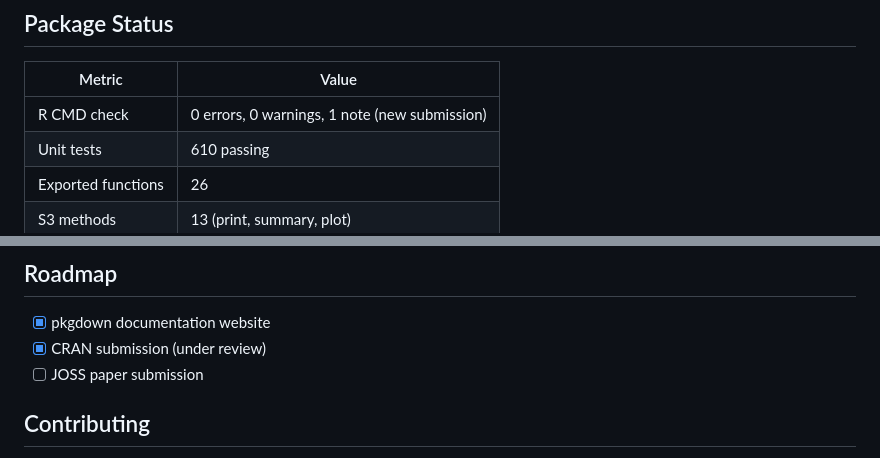
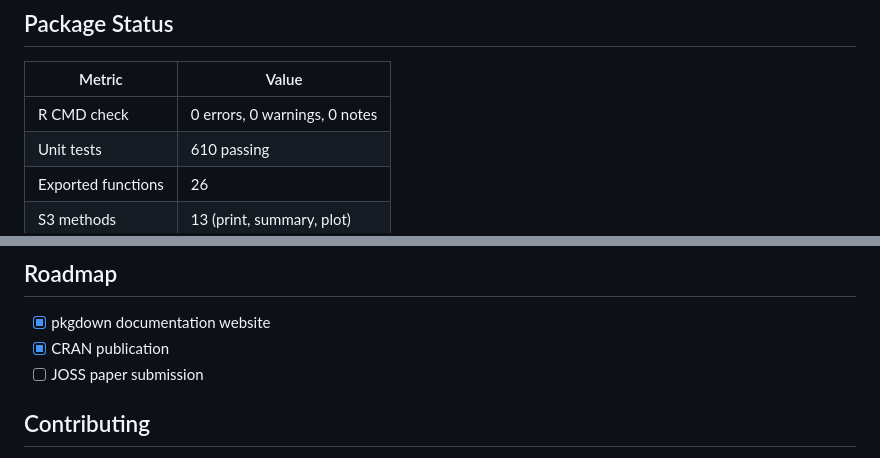
Before and after one commit to mgorgoz/taxonomic-diversity-r, a Markdown page: README.md, 2 parts joined by grey strips. GitHub-like rendering.

```diff
--- a/README.md
+++ b/README.md
@@ -297,7 +298,7 @@ diversity is significantly lower than expected by chance.
 
 | Metric | Value |
 |--------|-------|
-| R CMD check | 0 errors, 0 warnings, 1 note (new submission) |
+| R CMD check | 0 errors, 0 warnings, 0 notes |
 | Unit tests | 610 passing |
 | Exported functions | 26 |
 | S3 methods | 13 (print, summary, plot) |
@@ -309,7 +310,7 @@ diversity is significantly lower than expected by chance.
 ## Roadmap
 
 - [x] pkgdown documentation website
-- [x] CRAN submission (under review)
+- [x] CRAN publication
 - [ ] JOSS paper submission
 
 ## Contributing
```
Also changed, not shown: other parts of README.md (+3 -2 lines).
